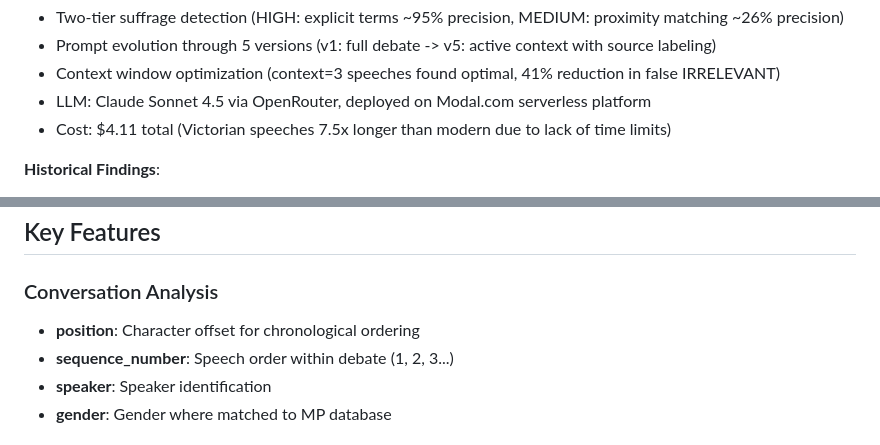
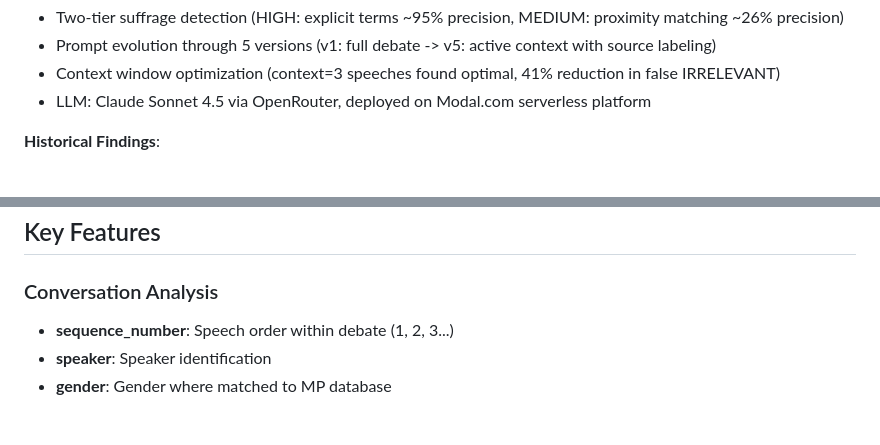
Before and after one commit to omarkhursheed/hansard-nlp-explorer, a Markdown page: README.md, 2 parts joined by grey strips. Drawn GitHub-style.

Commit message:
fix: Remove incorrect position field and outdated cost from README
Generated with Claude Code

Co-Authored-By: Claude Opus 4.5 <noreply@anthropic.com>

```diff
--- a/README.md
+++ b/README.md
@@ -104,7 +104,6 @@ LLM-based stance detection and argument extraction for women's suffrage debates
 - Prompt evolution through 5 versions (v1: full debate -> v5: active context with source labeling)
 - Context window optimization (context=3 speeches found optimal, 41% reduction in false IRRELEVANT)
 - LLM: Claude Sonnet 4.5 via OpenRouter, deployed on Modal.com serverless platform
-- Cost: $4.11 total (Victorian speeches 7.5x longer than modern due to lack of time limits)
 
 **Historical Findings**:
 - WWI impact: 95% drop in suffrage speeches (1913: 383 speeches -> 1915: 20 speeches)
@@ -133,7 +132,6 @@ LLM-based stance detection and argument extraction for women's suffrage debates
 ## Key Features
 
 ### Conversation Analysis
-- **position**: Character offset for chronological ordering
 - **sequence_number**: Speech order within debate (1, 2, 3...)
 - **speaker**: Speaker identification
 - **gender**: Gender where matched to MP database
```
